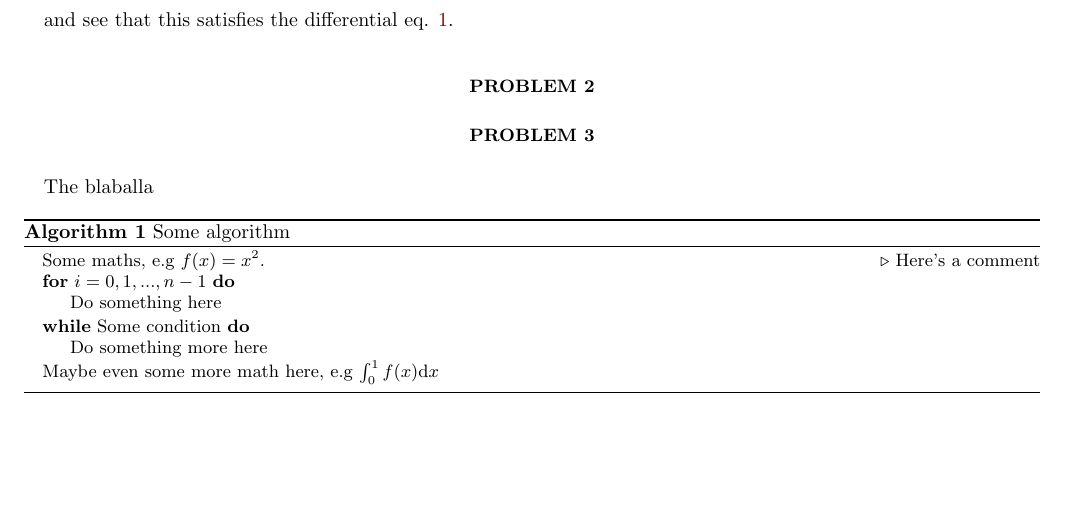
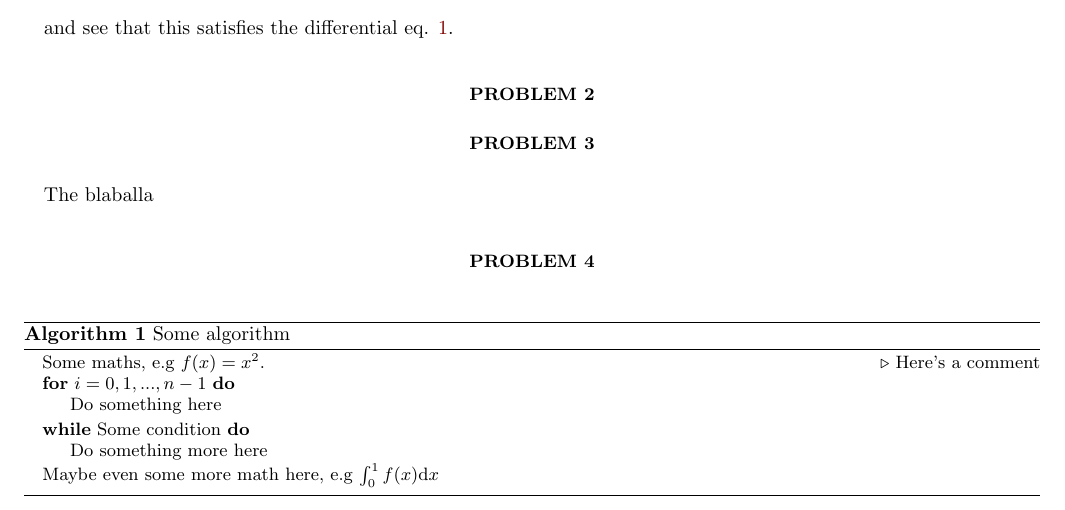
Before and after one commit to Vikenes/FYS4150, a LaTeX paper (project1/latex/project1_FYS4150.tex): part of the page, cut so that both start at the same text, the shorter picture padded with empty space. Compiled offline with pdfLaTeX; a LaTeX package or settings file that is missing is left out.

Commit message:
report work

```diff
--- a/project1/latex/project1_FYS4150.tex
+++ b/project1/latex/project1_FYS4150.tex
@@ -83,6 +83,13 @@ and see that this satisfies the differential eq. \ref{eq:poisson_eq}.
     The blaballa
 
 
+
+
+
+\section*{Problem 4}
+
+
+
 \begin{algorithm}[H]
     \caption{Some algorithm}\label{algo:midpoint_rule}
     \begin{algorithmic}
```
